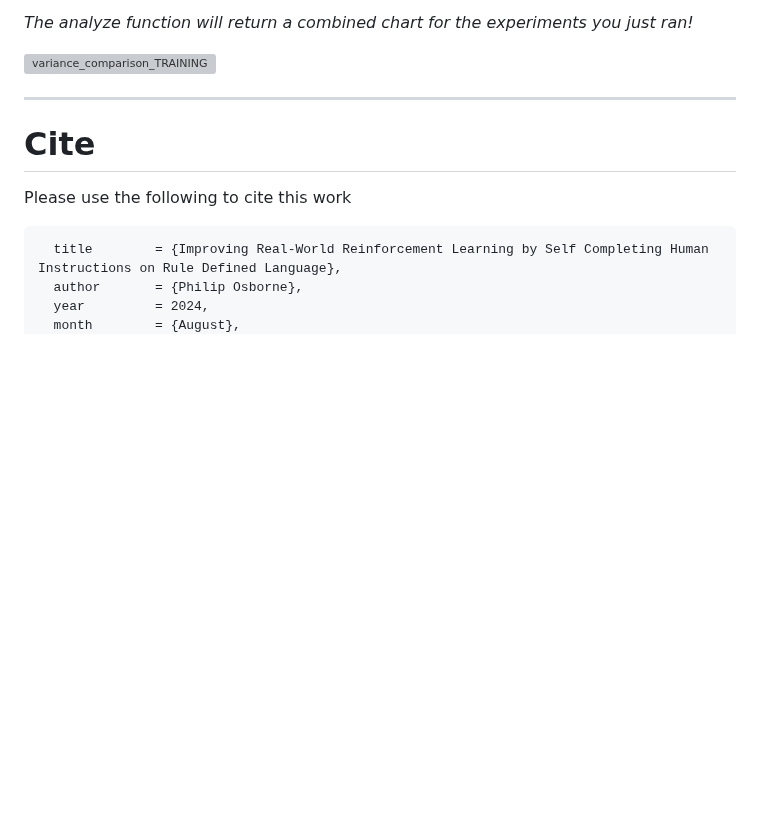
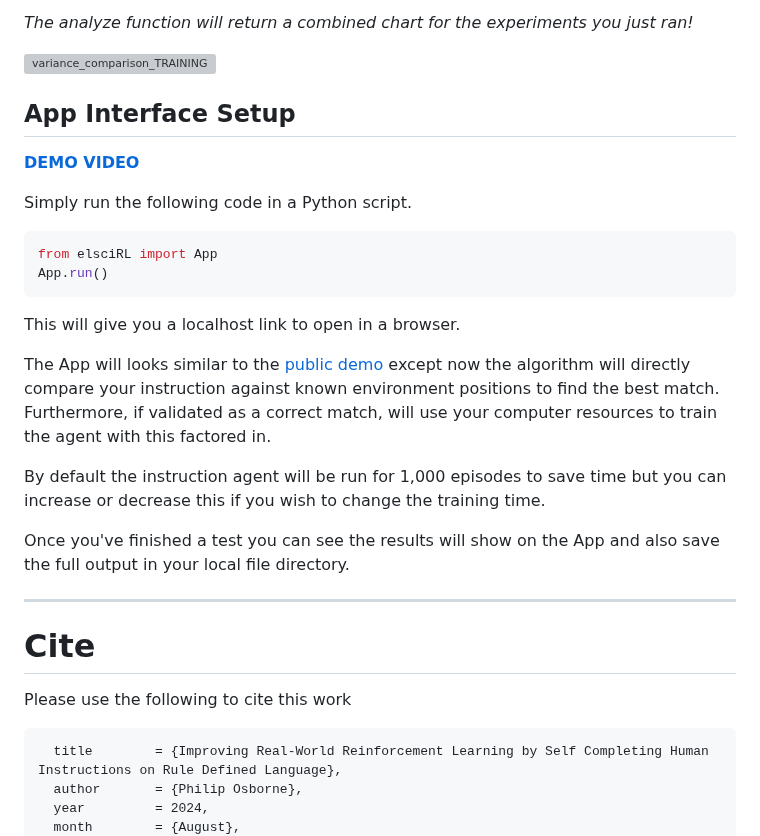
Before and after one commit to pdfosborne/elsciRL, a Markdown page: README.md, the part around the change. Rendered like a GitHub page; blank space fills up the shorter version; grey boxes are pictures that could not be loaded.

Commit message:
Readme add app interface setup

````diff
--- a/README.md
+++ b/README.md
@@ -46,6 +46,24 @@ exp.evaluate()
 
 ![variance\_comparison\_TRAINING](https://raw.githubusercontent.com/pdfosborne/elsciRL-Wiki/refs/heads/main/Documentation/I%20-%20Introduction/attachments/variance_comparison_TRAINING.png)
 
+## App Interface Setup
+
+[**DEMO VIDEO**](https://www.youtube.com/embed/JbPtl7Sk49Y)
+
+Simply run the following code in a Python script.
+
+```python
+from elsciRL import App
+App.run()
+```
+
+This will give you a localhost link to open in a browser.
+
+The App will looks similar to the [public demo](https://osbornep.pythonanywhere.com/) except now the algorithm will directly compare your instruction against known environment positions to find the best match. Furthermore, if validated as a correct match, will use your computer resources to train the agent with this factored in.
+
+By default the instruction agent will be run for 1,000 episodes to save time but you can increase or decrease this if you wish to change the training time.
+
+Once you've finished a test you can see the results will show on the App and also save the full output in your local file directory.
 
 ---
 
````
